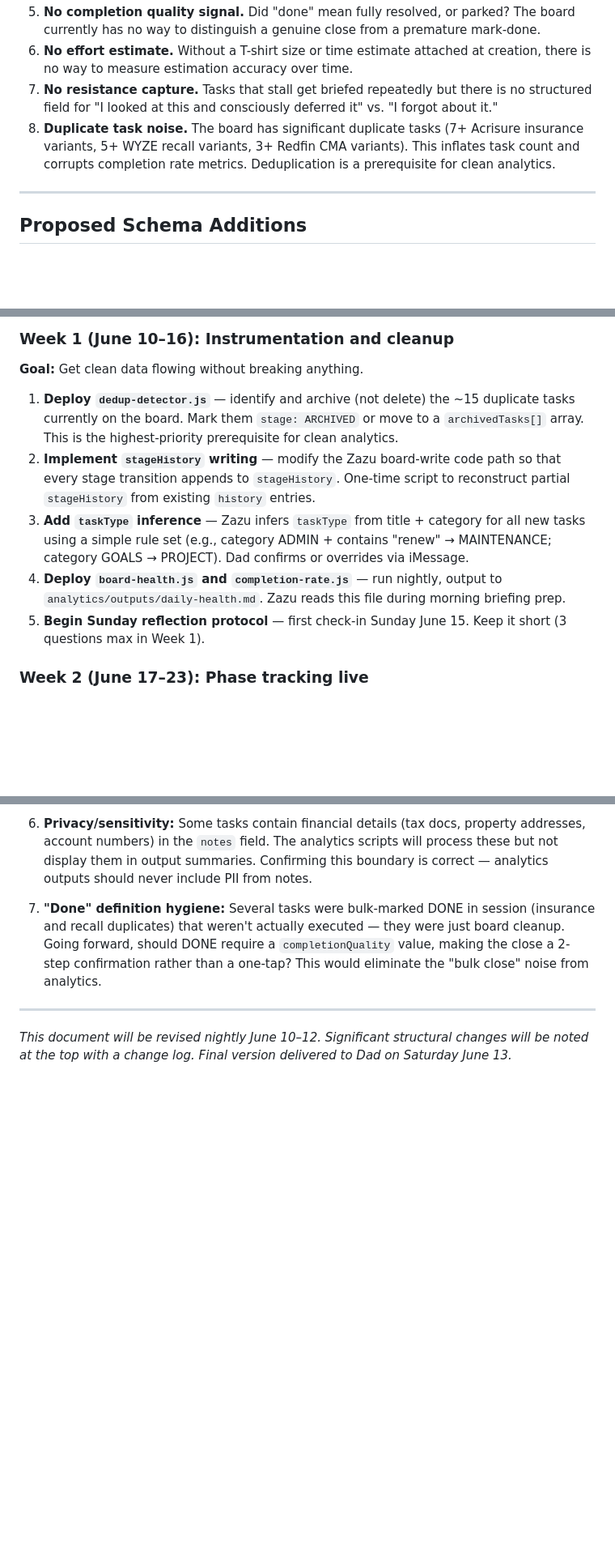
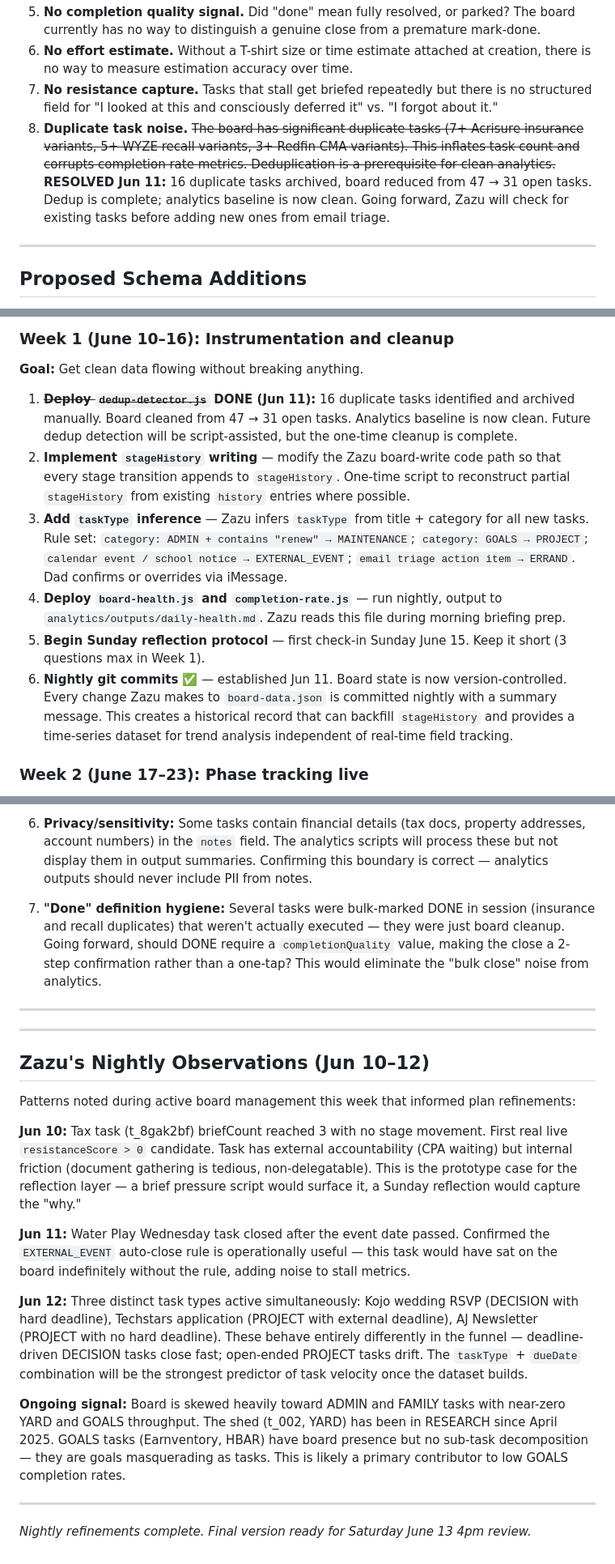
Before and after one commit to zazunyche/nyche-family-board, a Markdown page: analytics/plan-v1.md, 3 parts joined by grey strips. Shown at 81% size. Drawn GitHub-style; blank space fills up the shorter version.

```diff
--- a/analytics/plan-v1.md
+++ b/analytics/plan-v1.md
@@ -50,7 +58,7 @@ Running a script against the current data today would yield:
 5. **No completion quality signal.** Did "done" mean fully resolved, or parked? The board currently has no way to distinguish a genuine close from a premature mark-done.
 6. **No effort estimate.** Without a T-shirt size or time estimate attached at creation, there is no way to measure estimation accuracy over time.
 7. **No resistance capture.** Tasks that stall get briefed repeatedly but there is no structured field for "I looked at this and consciously deferred it" vs. "I forgot about it."
-8. **Duplicate task noise.** The board has significant duplicate tasks (7+ Acrisure insurance variants, 5+ WYZE recall variants, 3+ Redfin CMA variants). This inflates task count and corrupts completion rate metrics. Deduplication is a prerequisite for clean analytics.
+8. **Duplicate task noise.** ~~The board has significant duplicate tasks (7+ Acrisure insurance variants, 5+ WYZE recall variants, 3+ Redfin CMA variants). This inflates task count and corrupts completion rate metrics. Deduplication is a prerequisite for clean analytics.~~ **RESOLVED Jun 11:** 16 duplicate tasks archived, board reduced from 47 → 31 open tasks. Dedup is complete; analytics baseline is now clean. Going forward, Zazu will check for existing tasks before adding new ones from email triage.
 
 ---
 
@@ -311,11 +332,12 @@ These are the specific patterns the system is being built to surface. Listed in
 
 **Goal:** Get clean data flowing without breaking anything.
 
-1. **Deploy `dedup-detector.js`** — identify and archive (not delete) the ~15 duplicate tasks currently on the board. Mark them `stage: ARCHIVED` or move to a `archivedTasks[]` array. This is the highest-priority prerequisite for clean analytics.
-2. **Implement `stageHistory` writing** — modify the Zazu board-write code path so that every stage transition appends to `stageHistory`. One-time script to reconstruct partial `stageHistory` from existing `history` entries.
-3. **Add `taskType` inference** — Zazu infers `taskType` from title + category for all new tasks using a simple rule set (e.g., category ADMIN + contains "renew" → MAINTENANCE; category GOALS → PROJECT). Dad confirms or overrides via iMessage.
+1. ~~**Deploy `dedup-detector.js`**~~ **DONE (Jun 11):** 16 duplicate tasks identified and archived manually. Board cleaned from 47 → 31 open tasks. Analytics baseline is now clean. Future dedup detection will be script-assisted, but the one-time cleanup is complete.
+2. **Implement `stageHistory` writing** — modify the Zazu board-write code path so that every stage transition appends to `stageHistory`. One-time script to reconstruct partial `stageHistory` from existing `history` entries where possible.
+3. **Add `taskType` inference** — Zazu infers `taskType` from title + category for all new tasks. Rule set: `category: ADMIN + contains "renew" → MAINTENANCE`; `category: GOALS → PROJECT`; `calendar event / school notice → EXTERNAL_EVENT`; `email triage action item → ERRAND`. Dad confirms or overrides via iMessage.
 4. **Deploy `board-health.js` and `completion-rate.js`** — run nightly, output to `analytics/outputs/daily-health.md`. Zazu reads this file during morning briefing prep.
 5. **Begin Sunday reflection protocol** — first check-in Sunday June 15. Keep it short (3 questions max in Week 1).
+6. **Nightly git commits** ✅ — established Jun 11. Board state is now version-controlled. Every change Zazu makes to `board-data.json` is committed nightly with a summary message. This creates a historical record that can backfill `stageHistory` and provides a time-series dataset for trend analysis independent of real-time field tracking.
 
 ### Week 2 (June 17–23): Phase tracking live
 
@@ -361,4 +383,20 @@ These require human judgment to proceed:
 
 ---
 
-*This document will be revised nightly June 10–12. Significant structural changes will be noted at the top with a change log. Final version delivered to Dad on Saturday June 13.*
+---
+
+## Zazu's Nightly Observations (Jun 10–12)
+
+Patterns noted during active board management this week that informed plan refinements:
+
+**Jun 10:** Tax task (t_8gak2bf) briefCount reached 3 with no stage movement. First real live `resistanceScore > 0` candidate. Task has external accountability (CPA waiting) but internal friction (document gathering is tedious, non-delegatable). This is the prototype case for the reflection layer — a brief pressure script would surface it, a Sunday reflection would capture the "why."
+
+**Jun 11:** Water Play Wednesday task closed after the event date passed. Confirmed the `EXTERNAL_EVENT` auto-close rule is operationally useful — this task would have sat on the board indefinitely without the rule, adding noise to stall metrics.
+
+**Jun 12:** Three distinct task types active simultaneously: Kojo wedding RSVP (DECISION with hard deadline), Techstars application (PROJECT with external deadline), AJ Newsletter (PROJECT with no hard deadline). These behave entirely differently in the funnel — deadline-driven DECISION tasks close fast; open-ended PROJECT tasks drift. The `taskType` + `dueDate` combination will be the strongest predictor of task velocity once the dataset builds.
+
+**Ongoing signal:** Board is skewed heavily toward ADMIN and FAMILY tasks with near-zero YARD and GOALS throughput. The shed (t_002, YARD) has been in RESEARCH since April 2025. GOALS tasks (Earnventory, HBAR) have board presence but no sub-task decomposition — they are goals masquerading as tasks. This is likely a primary contributor to low GOALS completion rates.
+
+---
+
+*Nightly refinements complete. Final version ready for Saturday June 13 4pm review.*
```
Also changed, not shown: other parts of analytics/plan-v1.md (+28 -7 lines).
